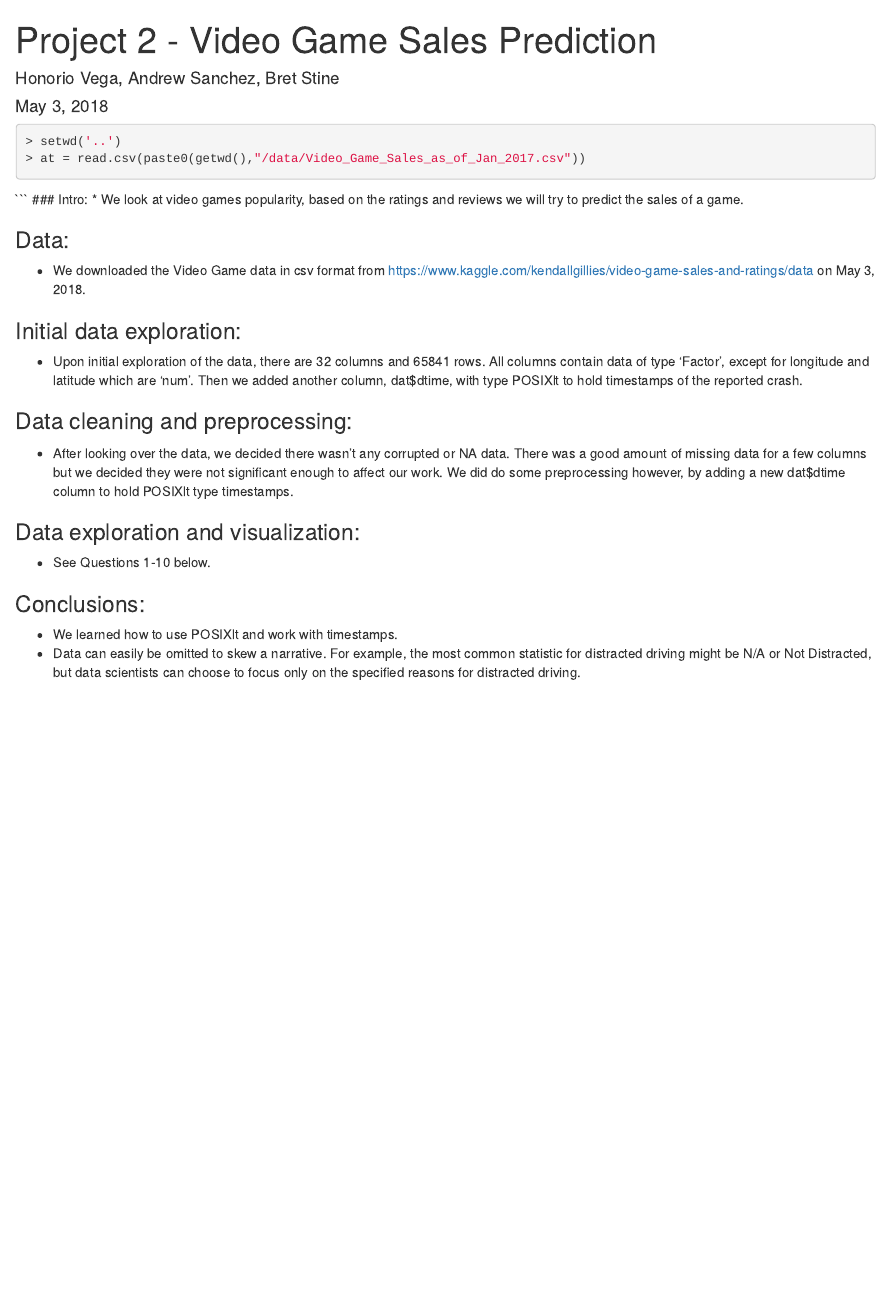
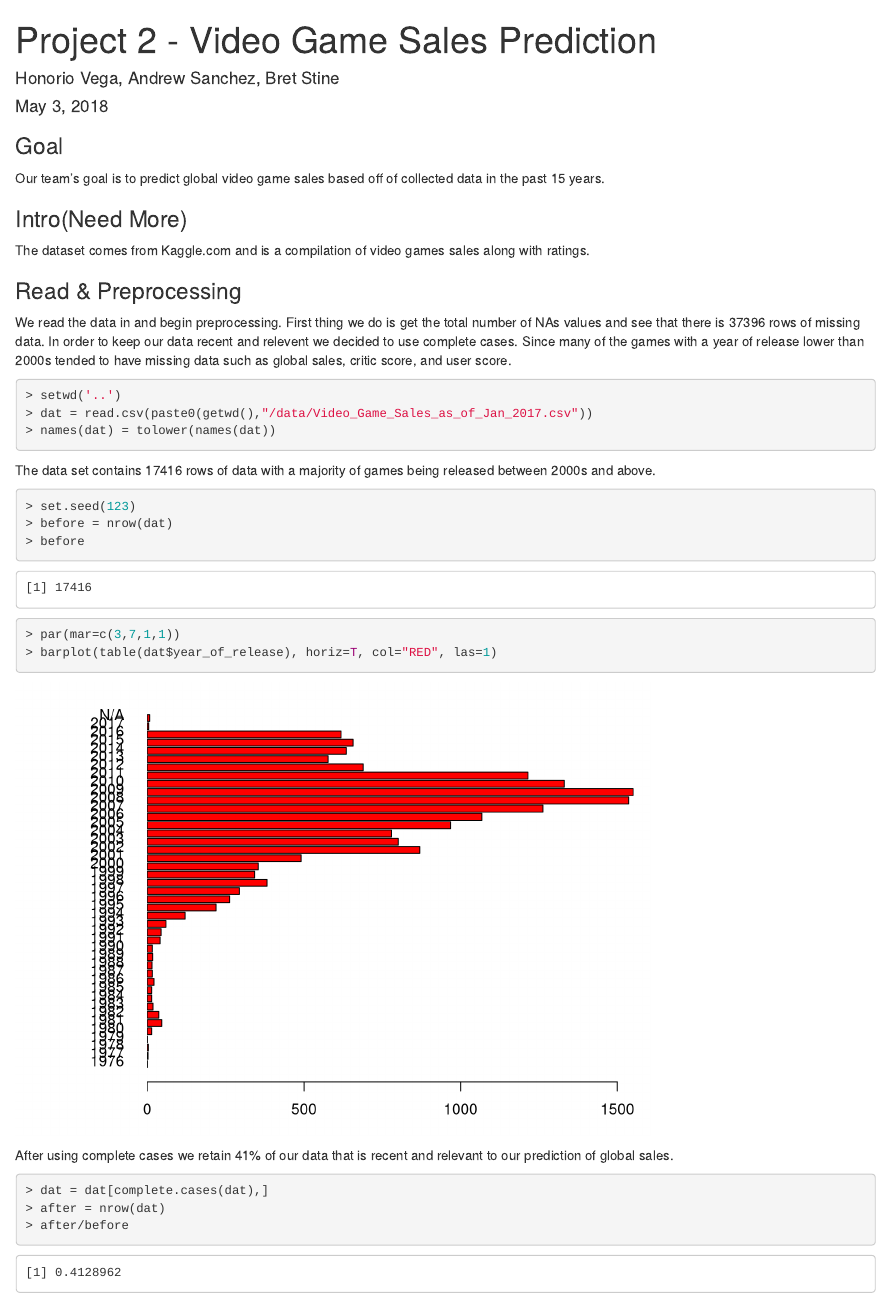
Before and after one commit to honoriovega/CST383---Project2, an R Markdown document (templates/output.Rmd): the page in a window 1100 px wide, from its top. Rendered offline with R 4.5, knitr and Pandoc, with nearby package versions.

Commit message:
Begun work on output.Rmd(data & preprocessing)

````diff
--- a/templates/output.Rmd
+++ b/templates/output.Rmd
@@ -8,28 +8,33 @@ output: html_document
 knitr::opts_chunk$set(prompt=TRUE, comment="", echo=TRUE)
 ```
 
+### Goal
+Our team's goal is to predict global video game sales based off of collected data in the past 15 years.
+
+### Intro(Need More)
+The dataset comes from Kaggle.com and is a compilation of video games sales along with ratings.
+
+### Read & Preprocessing
+We read the data in and begin preprocessing. First thing we do is get the total number of NAs values and see that there is 37396 rows of missing data. In order to keep our data recent and relevent we decided to use complete cases. Since many of the games with a year of release lower than 2000s tended to have missing data such as global sales, critic score, and user score.
 ```{r }
 setwd('..')
-at = read.csv(paste0(getwd(),"/data/Video_Game_Sales_as_of_Jan_2017.csv"))
+dat = read.csv(paste0(getwd(),"/data/Video_Game_Sales_as_of_Jan_2017.csv"))
+names(dat) = tolower(names(dat))
+```
+The data set contains 17416 rows of data with a majority of games being released between 2000s and above.
+
+```{r}
+set.seed(123)
+before = nrow(dat)
+before
+
+par(mar=c(3,7,1,1))
+barplot(table(dat$year_of_release), horiz=T, col="RED", las=1)
 ```
 
-
+After using complete cases we retain 41% of our data that is recent and relevant to our prediction of global sales.
+```{r}
+dat = dat[complete.cases(dat),]
+after = nrow(dat)
+after/before
 ```
-### Intro:
-* We look at video games popularity, based on the ratings and reviews we will try to predict the sales of a game.
-
-### Data:
-* We downloaded the Video Game data in csv format from https://www.kaggle.com/kendallgillies/video-game-sales-and-ratings/data on May 3, 2018.
-
-### Initial data exploration:
-* Upon initial exploration of the data, there are 32 columns and 65841 rows. All columns contain data of type 'Factor', except for longitude and latitude which are 'num'. Then we added another column, dat$dtime, with type POSIXlt to hold timestamps of the reported crash.
-
-### Data cleaning and preprocessing:
-* After looking over the data, we decided there wasn't any corrupted or NA data. There was a good amount of missing data for a few columns but we decided they were not significant enough to affect our work. We did do some preprocessing however, by adding a new dat$dtime column to hold POSIXlt type timestamps.
-
-### Data exploration and visualization:
-* See Questions 1-10 below.
-
-### Conclusions:
-* We learned how to use POSIXlt and work with timestamps.
-* Data can easily be omitted to skew a narrative. For example, the most common statistic for distracted driving might be N/A or Not Distracted, but data scientists can choose to focus only on the specified reasons for distracted driving.
````
Also changed, not shown: templates/output.html.
